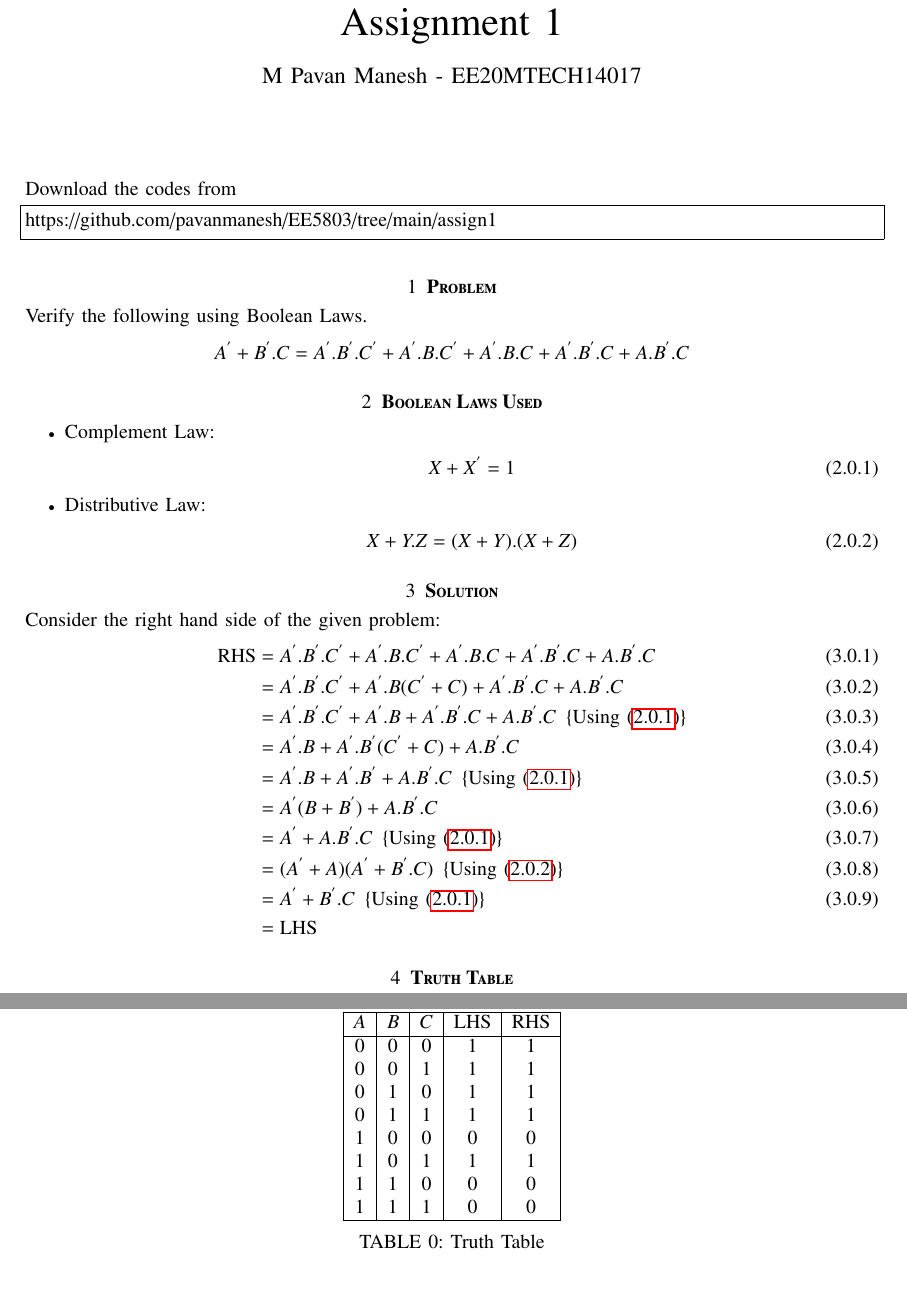
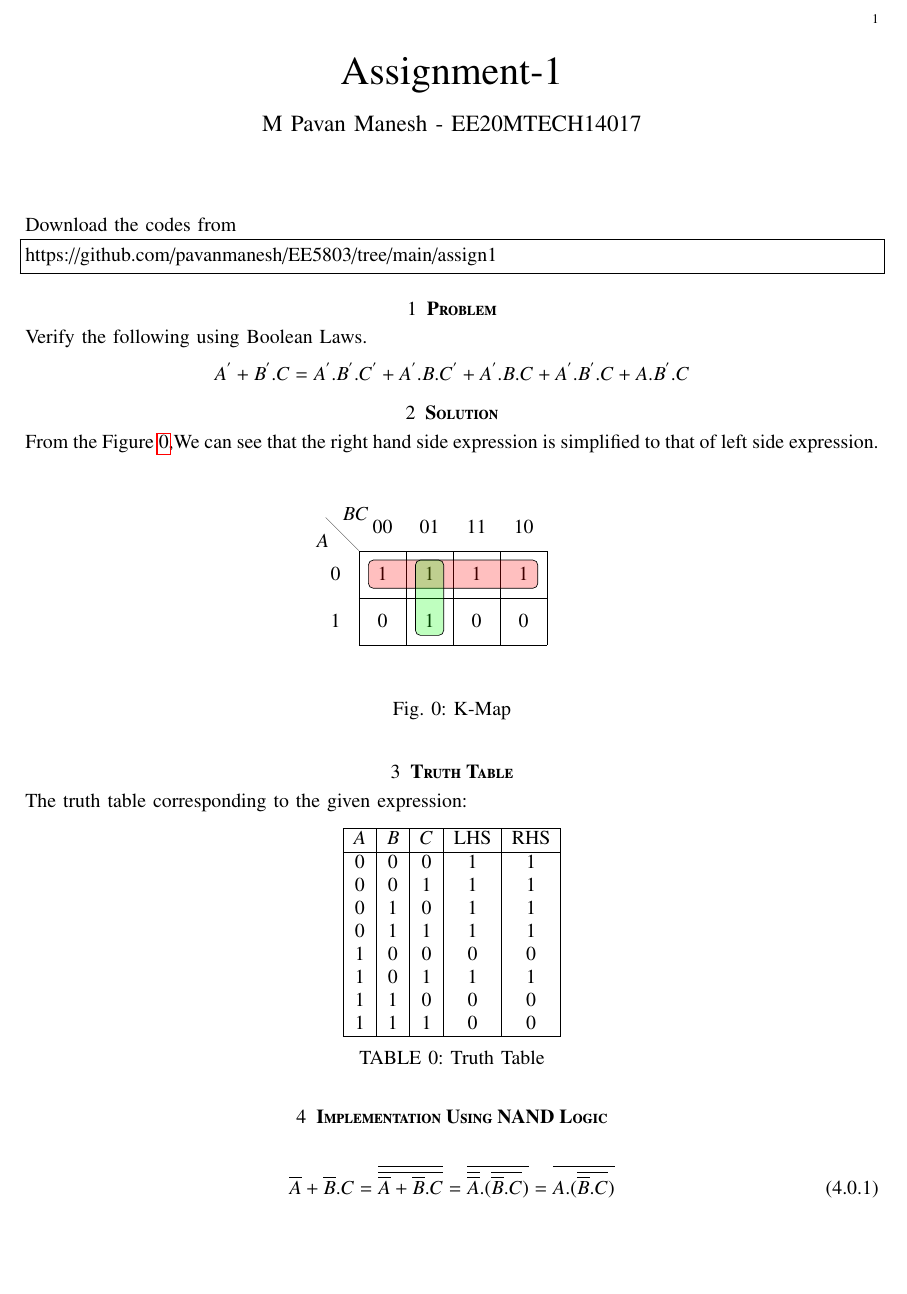
Before and after one commit to pavanmanesh/EE5803, a LaTeX paper (assign1/assign_1.tex): two parts of pages 1 and 2 of 2 before the commit and part of the page after it, the two joined at a grey line, cut at the place of the change, the shorter picture padded with empty space. Compiled offline with pdfLaTeX.

Commit message:
Update assign_1.tex

```diff
--- a/assign1/assign_1.tex
+++ b/assign1/assign_1.tex
@@ -33,9 +33,10 @@
 \usepackage[breaklinks=true]{hyperref}
 \usepackage{graphicx}
 \usepackage{tkz-euclide}
-
+\usetikzlibrary{karnaugh}
 \usetikzlibrary{calc,math}
 \usepackage{listings}
+\usepackage{karnaugh-map}
     \usepackage{color}                                            %%
     \usepackage{array}                                            %%
     \usepackage{longtable}                                        %%
@@ -127,7 +128,7 @@ columns=fullflexible
      \def\topbox#1{\raisebox{-\baselineskip}[0in][0in]{#1}}
      \def\midbox#1{\raisebox{-0.5\baselineskip}[0in][0in]{#1}}
 \vspace{3cm}
-\title{Assignment 1}
+\title{Assignment-1}
 \author{M Pavan Manesh - EE20MTECH14017}
 \maketitle
 \bigskip
@@ -144,33 +145,26 @@ Verify the following using Boolean Laws.
 \begin{align}
     A^{'}+B^{'}.C=A^{'}.B^{'}.C^{'}+A^{'}.B.C^{'}+A^{'}.B.C+A^{'}.B^{'}.C+A.B^{'}.C \nonumber
 \end{align}
-\section{\textbf{Boolean Laws Used}}
-\begin{itemize}
-    \item Complement Law:
-    \begin{align}
-        X+X^{'}=1\label{1}
-    \end{align}
-    \item Distributive Law:
-    \begin{align}
-        X+Y.Z=(X+Y).(X+Z)\label{2}
-    \end{align}
-\end{itemize}
 \section{\textbf{Solution}}
-Consider the right hand side of the given problem:
-\begin{align}
- \text{RHS}
- &=A^{'}.B^{'}.C^{'}+A^{'}.B.C^{'}+A^{'}.B.C+A^{'}.B^{'}.C+A.B^{'}.C \\
- &=A^{'}.B^{'}.C^{'}+A^{'}.B(C^{'}+C)+A^{'}.B^{'}.C+A.B^{'}.C \\
- &=A^{'}.B^{'}.C^{'}+A^{'}.B+A^{'}.B^{'}.C+A.B^{'}.C\hspace{0.2cm}\{\text{Using \eqref{1}}\}\\
- &=A^{'}.B+A^{'}.B^{'}(C^{'}+C)+A.B^{'}.C\\
- &=A^{'}.B+A^{'}.B^{'}+A.B^{'}.C\hspace{0.2cm}\{\text{Using \eqref{1}}\}\\
- &=A^{'}(B+B^{'})+A.B^{'}.C\\
- &=A^{'}+A.B^{'}.C\hspace{0.2cm}\{\text{Using \eqref{1}}\}\\
- &=(A^{'}+A)(A^{'}+B^{'}.C)\hspace{0.2cm}\{\text{Using \eqref{2}}\}\\
- &=A^{'}+B^{'}.C\hspace{0.2cm}\{\text{Using \eqref{1}}\}\\
- &=\text{LHS}\nonumber
-\end{align}
+From the Figure \ref{fig:kmap},We can see that the right hand side expression is simplified to that of left side expression.
+\begin{figure}[h!]
+    \centering
+    \begin{karnaugh-map}[4][2][1][][]
+
+        \minterms{0,1,2,3,5}
+        \maxterms{4,6,7}
+        \implicant{0}{2}
+        \implicant{1}{5}
+        \draw[color=black, ultra thin] (0, 2) --
+        node [pos=0.7, above right, anchor=south west] {$BC$} % Y label
+        node [pos=0.7, below left, anchor=north east] {$A$} % X label
+        ++(135:1);
+    \end{karnaugh-map}
+    \caption{K-Map}
+    \label{fig:kmap}
+\end{figure}
 \section{\textbf{Truth Table}}
+The truth table corresponding to the given expression:
 \begin{table}[h]
     \centering
     \begin{tabular}{|c|c|c|c|c|}
@@ -188,5 +182,10 @@ Consider the right hand side of the given problem:
     \hline
     \end{tabular}
     \caption{Truth Table}
+    \label{table}
 \end{table}
+\section{\textbf{Implementation Using NAND Logic}}
+\begin{align}
+    \overline{A}+\overline{B}.C=\overline{\overline{\overline{A}+\overline{B}.C}}=\overline{\overline{\overline{A}}.(\overline{\overline{B}.C})}=\overline{A.(\overline{\overline{B}.C})}
+\end{align}
 \end{document}
```
